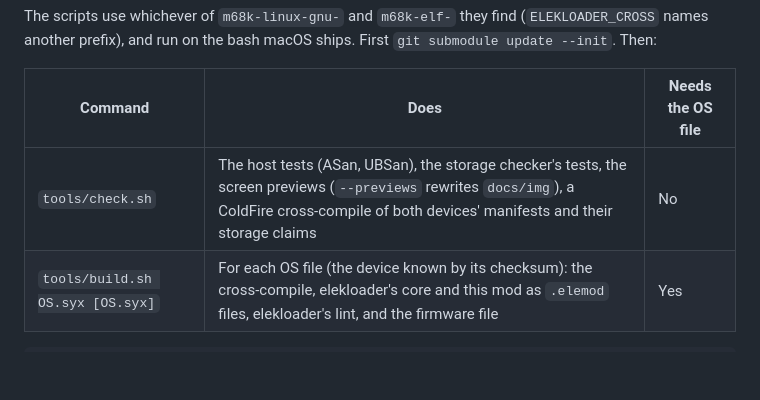
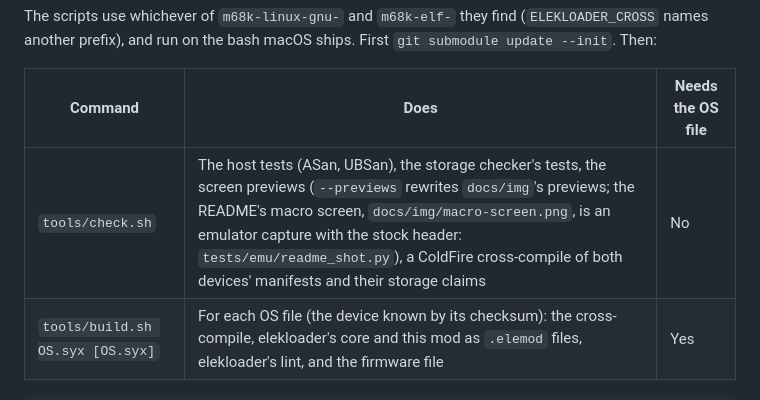
Before and after one commit to toonst/digi_macro, a Markdown page: docs/DEVELOPING.md, the part around the change. Rendered like a GitHub page; blank space fills up the shorter version.

````diff
--- a/docs/DEVELOPING.md
+++ b/docs/DEVELOPING.md
@@ -21,7 +21,7 @@ and run on the bash macOS ships. First `git submodule update --init`. Then:
 
 | Command | Does | Needs the OS file |
 | --- | --- | --- |
-| `tools/check.sh` | The host tests (ASan, UBSan), the storage checker's tests, the screen previews (`--previews` rewrites `docs/img`), a ColdFire cross-compile of both devices' manifests and their storage claims | No |
+| `tools/check.sh` | The host tests (ASan, UBSan), the storage checker's tests, the screen previews (`--previews` rewrites `docs/img`'s previews; the README's macro screen, `docs/img/macro-screen.png`, is an emulator capture with the stock header: `tests/emu/readme_shot.py`), a ColdFire cross-compile of both devices' manifests and their storage claims | No |
 | `tools/build.sh OS.syx [OS.syx]` | For each OS file (the device known by its checksum): the cross-compile, elekloader's core and this mod as `.elemod` files, elekloader's lint, and the firmware file | Yes |
 
 ```text
````
Also changed, not shown: README.md (+1 -1 lines), docs/img/macro-screen.png (added), 1 other file.
